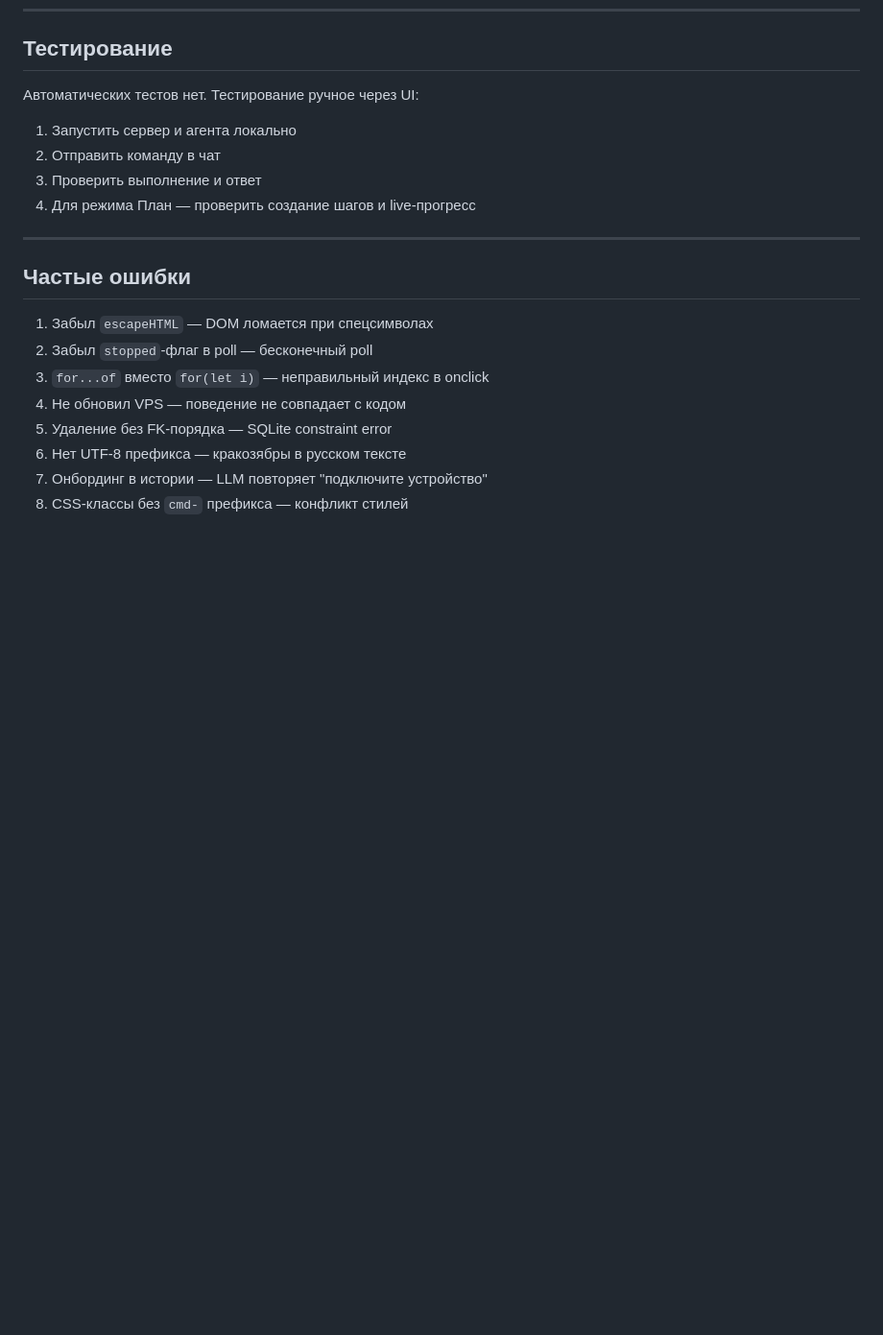
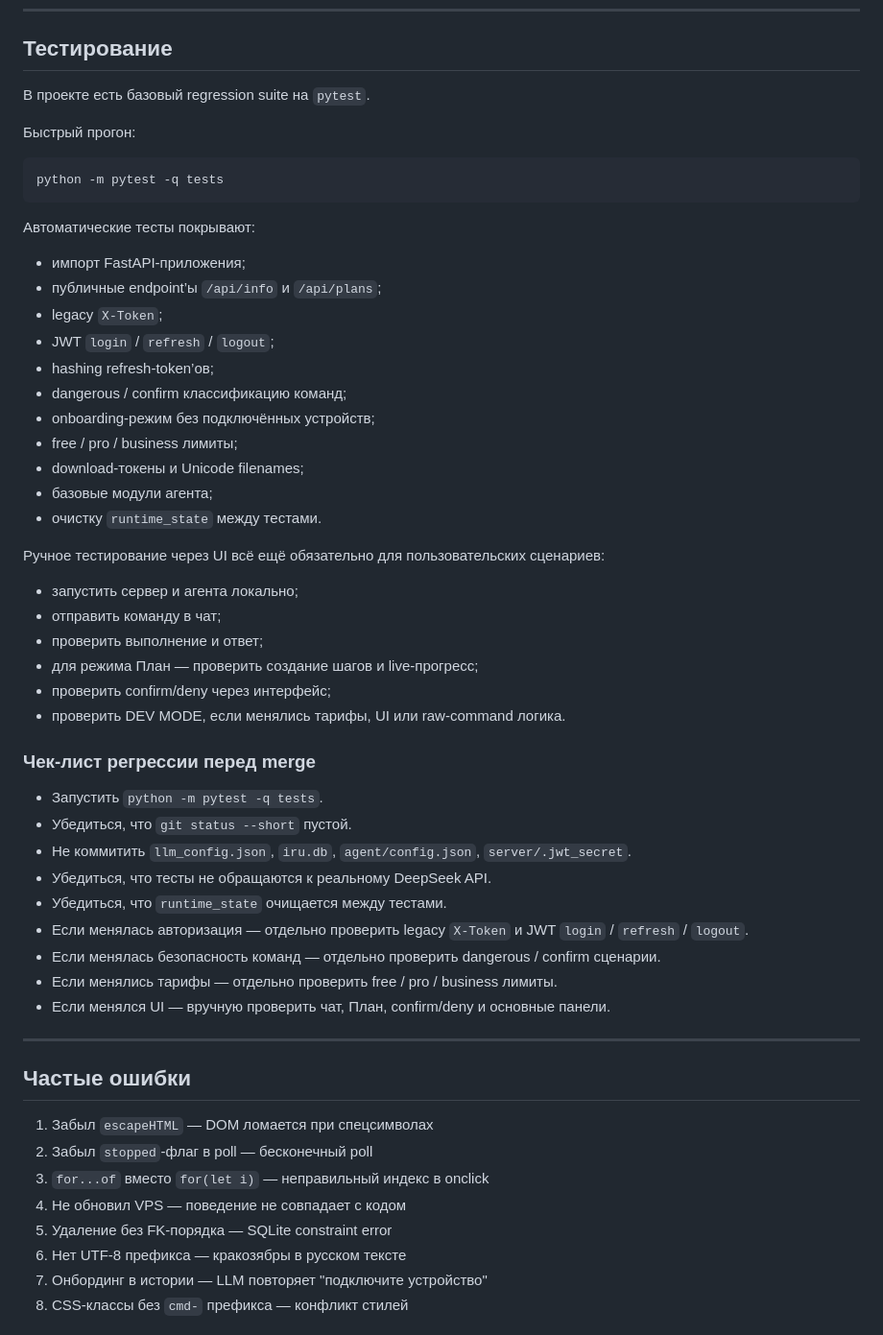
Before and after one commit to GiviSamali/IRU, a Markdown page: CONTRIBUTING.md, the part around the change. Shown at 96% size. Drawn GitHub-style; blank space fills up the shorter version.

Commit message:
docs: обновить regression checklist в CONTRIBUTING

````diff
--- a/CONTRIBUTING.md
+++ b/CONTRIBUTING.md
@@ -395,11 +395,48 @@ UI не рендерит Markdown — не добавлять Markdown-парс
 
 ## Тестирование
 
-Автоматических тестов нет. Тестирование ручное через UI:
-1. Запустить сервер и агента локально
-2. Отправить команду в чат
-3. Проверить выполнение и ответ
-4. Для режима План — проверить создание шагов и live-прогресс
+В проекте есть базовый regression suite на `pytest`.
+
+Быстрый прогон:
+
+```bash
+python -m pytest -q tests
+```
+
+Автоматические тесты покрывают:
+
+- импорт FastAPI-приложения;
+- публичные endpoint’ы `/api/info` и `/api/plans`;
+- legacy `X-Token`;
+- JWT `login` / `refresh` / `logout`;
+- hashing refresh-token’ов;
+- dangerous / confirm классификацию команд;
+- onboarding-режим без подключённых устройств;
+- free / pro / business лимиты;
+- download-токены и Unicode filenames;
+- базовые модули агента;
+- очистку `runtime_state` между тестами.
+
+Ручное тестирование через UI всё ещё обязательно для пользовательских сценариев:
+
+- запустить сервер и агента локально;
+- отправить команду в чат;
+- проверить выполнение и ответ;
+- для режима План — проверить создание шагов и live-прогресс;
+- проверить confirm/deny через интерфейс;
+- проверить DEV MODE, если менялись тарифы, UI или raw-command логика.
+
+### Чек-лист регрессии перед merge
+
+- Запустить `python -m pytest -q tests`.
+- Убедиться, что `git status --short` пустой.
+- Не коммитить `llm_config.json`, `iru.db`, `agent/config.json`, `server/.jwt_secret`.
+- Убедиться, что тесты не обращаются к реальному DeepSeek API.
+- Убедиться, что `runtime_state` очищается между тестами.
+- Если менялась авторизация — отдельно проверить legacy `X-Token` и JWT `login` / `refresh` / `logout`.
+- Если менялась безопасность команд — отдельно проверить dangerous / confirm сценарии.
+- Если менялись тарифы — отдельно проверить free / pro / business лимиты.
+- Если менялся UI — вручную проверить чат, План, confirm/deny и основные панели.
 
 ---
 
````
